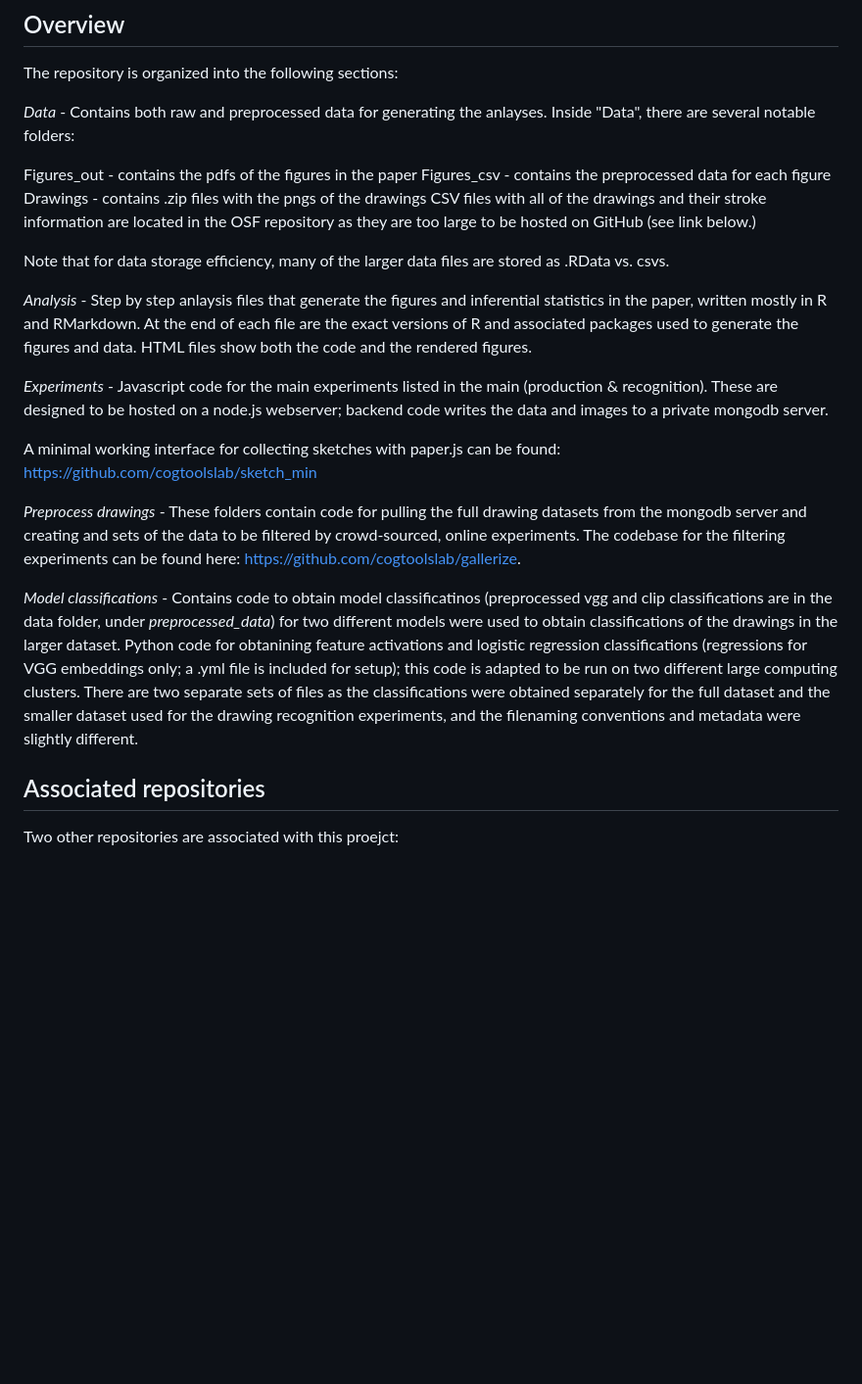
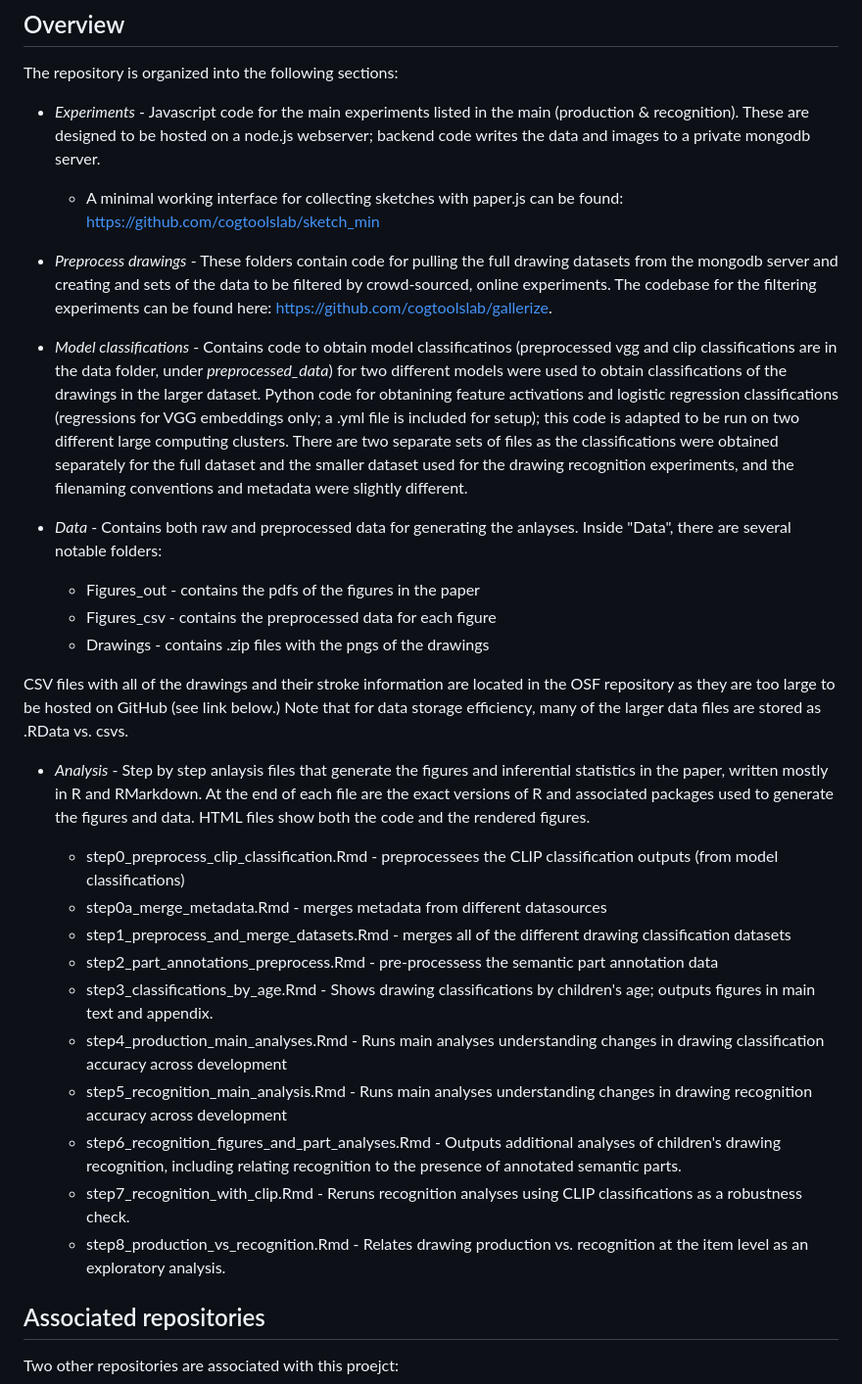
Before and after one commit to brialorelle/drawing_production_and_recognition, a Markdown page: README.md, the part around the change. Shown at 98% size. Drawn GitHub-style; blank space fills up the shorter version.

```diff
--- a/README.md
+++ b/README.md
@@ -5,28 +5,38 @@ This repository is designed to share the data, code, and figures that support th
 ## Overview
 The repository is organized into the following sections:
 
-*Data* - Contains both raw and preprocessed data for generating the anlayses.
+* *Experiments*  - Javascript code for the main experiments listed in the main (production & recognition). These are designed to be hosted on a node.js webserver; backend code writes the data and images to a private mongodb server.
+
+  * A minimal working interface for collecting sketches with paper.js can be found:
+https://github.com/cogtoolslab/sketch_min
+
+* *Preprocess drawings* - These folders contain code for pulling the full drawing datasets from the mongodb server and creating and sets of the data to be filtered by crowd-sourced, online experiments. The codebase for the filtering experiments can be found here: https://github.com/cogtoolslab/gallerize.
+
+* *Model classifications* - Contains code to obtain model classificatinos (preprocessed vgg and clip classifications are in the data folder, under *preprocessed_data*) for two different models were used to obtain classifications of the drawings in the larger dataset. Python code for obtanining feature activations and logistic regression classifications (regressions for VGG embeddings only; a .yml file is included for setup); this code is adapted to be run on two different large computing clusters. There are two separate sets of files as the classifications were obtained separately for the full dataset and the smaller dataset used for the drawing recognition experiments, and the filenaming conventions and metadata were slightly different.
+
+* *Data* - Contains both raw and preprocessed data for generating the anlayses.
 Inside "Data", there are several notable folders:
 
-Figures_out - contains the pdfs of the figures in the paper
-Figures_csv - contains the preprocessed data for each figure
-Drawings - contains .zip files with the pngs of the drawings
+  * Figures_out - contains the pdfs of the figures in the paper
+  * Figures_csv - contains the preprocessed data for each figure
+  * Drawings - contains .zip files with the pngs of the drawings
+
 CSV files with all of the drawings and their stroke information are located in the OSF repository as they are too large to be hosted on GitHub (see link below.)
-
 Note that for data storage efficiency, many of the larger data files are stored as .RData vs. csvs.
 
-*Analysis* - Step by step anlaysis files that generate the figures and inferential statistics in the paper, written mostly in R and RMarkdown. At the end of each file are the exact versions of R and associated packages used to generate the figures and data.
+* *Analysis* - Step by step anlaysis files that generate the figures and inferential statistics in the paper, written mostly in R and RMarkdown. At the end of each file are the exact versions of R and associated packages used to generate the figures and data.
 HTML files show both the code and the rendered figures.
 
-*Experiments*  - Javascript code for the main experiments listed in the main (production & recognition). These are designed to be hosted on a node.js webserver; backend code writes the data and images to a private mongodb server.
-
-A minimal working interface for collecting sketches with paper.js can be found:
-https://github.com/cogtoolslab/sketch_min
-
-*Preprocess drawings* - These folders contain code for pulling the full drawing datasets from the mongodb server and creating and sets of the data to be filtered by crowd-sourced, online experiments. The codebase for the filtering experiments can be found here: https://github.com/cogtoolslab/gallerize.
-
-*Model classifications* - Contains code to obtain model classificatinos (preprocessed vgg and clip classifications are in the data folder, under *preprocessed_data*) for two different models were used to obtain classifications of the drawings in the larger dataset. Python code for obtanining feature activations and logistic regression classifications (regressions for VGG embeddings only; a .yml file is included for setup); this code is adapted to be run on two different large computing clusters. There are two separate sets of files as the classifications were obtained separately for the full dataset and the smaller dataset used for the drawing recognition experiments, and the filenaming conventions and metadata were slightly different.
-
+  * step0_preprocess_clip_classification.Rmd - preprocessees the CLIP classification outputs (from model classifications)
+  * step0a_merge_metadata.Rmd - merges metadata from different datasources
+  * step1_preprocess_and_merge_datasets.Rmd - merges all of the different drawing classification datasets
+  * step2_part_annotations_preprocess.Rmd - pre-processess the semantic part annotation data
+  * step3_classifications_by_age.Rmd - Shows drawing classifications by children's age; outputs figures in main text and appendix.
+  * step4_production_main_analyses.Rmd - Runs main analyses understanding changes in drawing classification accuracy across development
+  * step5_recognition_main_analysis.Rmd - Runs main analyses understanding changes in drawing recognition accuracy across development
+  * step6_recognition_figures_and_part_analyses.Rmd - Outputs additional analyses of children's drawing recognition, including relating recognition to the presence of annotated semantic parts.
+  * step7_recognition_with_clip.Rmd - Reruns recognition analyses using CLIP classifications as a robustness check.
+  * step8_production_vs_recognition.Rmd - Relates drawing production vs. recognition at the item level as an exploratory analysis.
 
 ## Associated repositories
 Two other repositories are associated with this proejct:
```
